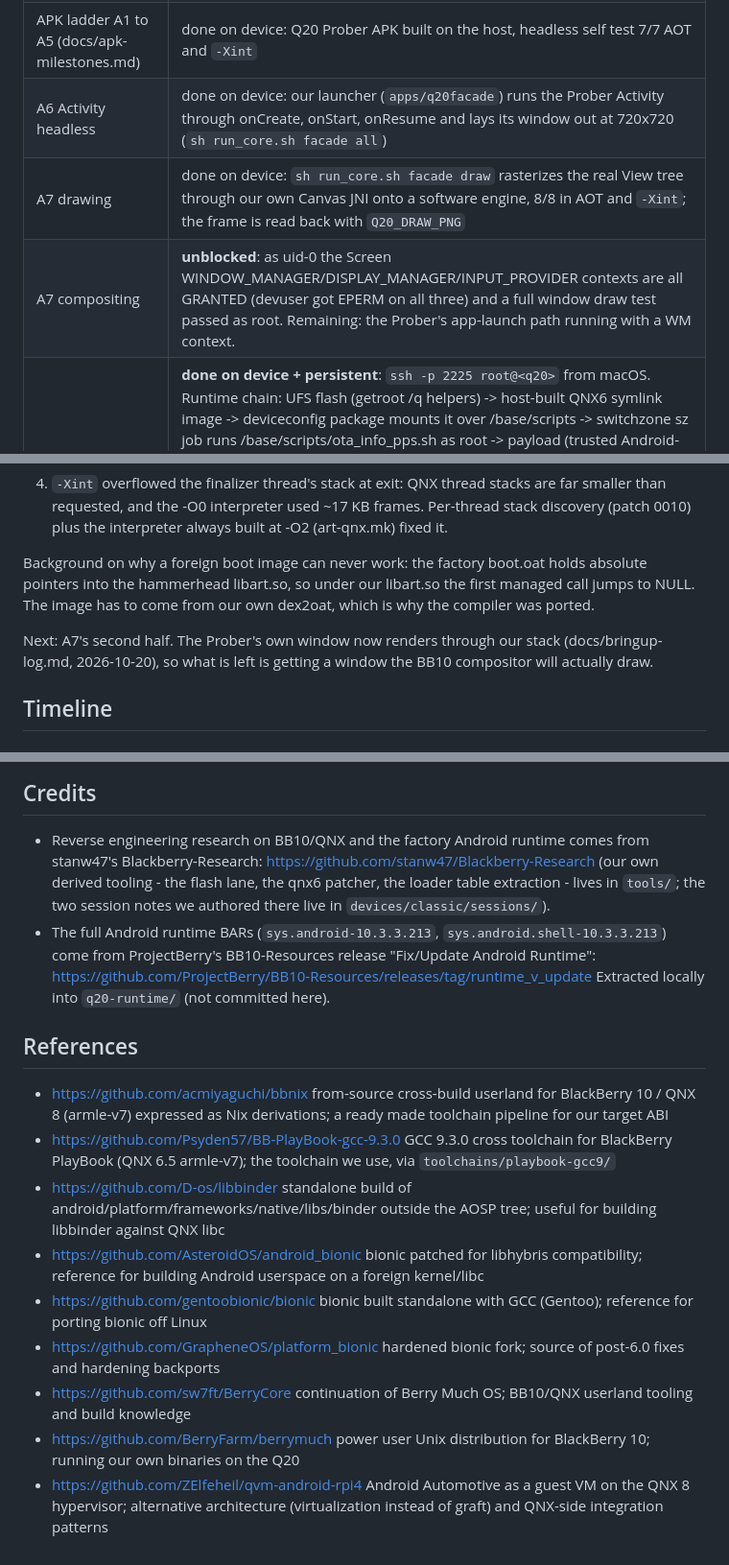
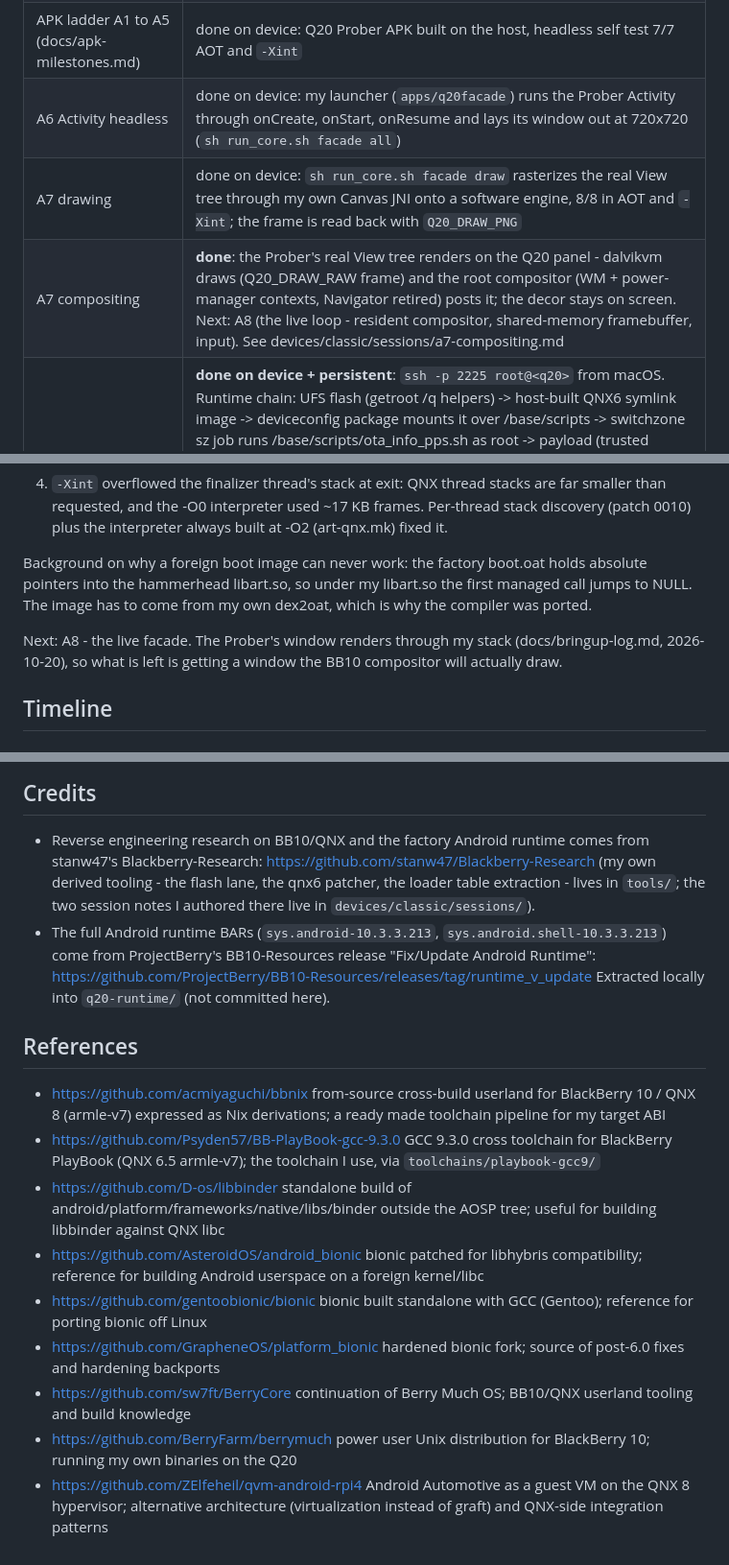
Before and after one commit to neatnettech/q20-android, a Markdown page: README.md, 3 parts joined by grey strips. Shown at 96% size. GitHub-like rendering.

Commit message:
README: A7 compositing done row, A8 next, first-person voice (we -> I)

```diff
--- a/README.md
+++ b/README.md
@@ -27,9 +27,9 @@ Android 6.0 on the BlackBerry Classic (Q20), which runs QNX.
 | Hello DEX execution | done on device: prints `Hello from ART 6 on QNX! gc ok` in both AOT (Quick-compiled hello.oat) and `-Xint`, exit 0 |
 | Q20 device SSH access | done, reproducible: `runtime/art-qnx/device/connect.sh` plus `q20ssh`/`q20put` |
 | APK ladder A1 to A5 (docs/apk-milestones.md) | done on device: Q20 Prober APK built on the host, headless self test 7/7 AOT and `-Xint` |
-| A6 Activity headless | done on device: our launcher (`apps/q20facade`) runs the Prober Activity through onCreate, onStart, onResume and lays its window out at 720x720 (`sh run_core.sh facade all`) |
-| A7 drawing | done on device: `sh run_core.sh facade draw` rasterizes the real View tree through our own Canvas JNI onto a software engine, 8/8 in AOT and `-Xint`; the frame is read back with `Q20_DRAW_PNG` |
-| A7 compositing | **unblocked**: as uid-0 the Screen WINDOW_MANAGER/DISPLAY_MANAGER/INPUT_PROVIDER contexts are all GRANTED (devuser got EPERM on all three) and a full window draw test passed as root. Remaining: the Prober's app-launch path running with a WM context. |
+| A6 Activity headless | done on device: my launcher (`apps/q20facade`) runs the Prober Activity through onCreate, onStart, onResume and lays its window out at 720x720 (`sh run_core.sh facade all`) |
+| A7 drawing | done on device: `sh run_core.sh facade draw` rasterizes the real View tree through my own Canvas JNI onto a software engine, 8/8 in AOT and `-Xint`; the frame is read back with `Q20_DRAW_PNG` |
+| A7 compositing | **done**: the Prober's real View tree renders on the Q20 panel - dalvikvm draws (Q20_DRAW_RAW frame) and the root compositor (WM + power-manager contexts, Navigator retired) posts it; the decor stays on screen. Next: A8 (the live loop - resident compositor, shared-memory framebuffer, input). See devices/classic/sessions/a7-compositing.md |
 | Root (uid-0) | **done on device + persistent**: `ssh -p 2225 root@<q20>` from macOS. Runtime chain: UFS flash (getroot /q helpers) -> host-built QNX6 symlink image -> deviceconfig package mounts it over /base/scripts -> switchzone sz job runs /base/scripts/ota_info_pps.sh as root -> payload (trusted Android-subsystem inode) starts a kill-proof root sshd (binary in the trusted inode /var/exfat/fs-exfat.so). **Self-healing across reboots**: three persisted installer jobs (mount + sz session::0/::1) + the v8.1 payload re-arm the chain at every boot - verified over consecutive cold reboots with zero intervention. A full UFS flash wipes the persistence (re-root = flash + chain.sh). Full story: docs/token-wall-and-device-access.md sections 22-27, runbook: docs/common/runbook.md, common technique: docs/common/, devices: devices/, tooling: tools/flash/ + tools/root/. |
 
 ## What blocked Hello World
@@ -55,11 +55,11 @@ hardware:
    at -O2 (art-qnx.mk) fixed it.
 
 Background on why a foreign boot image can never work: the factory boot.oat
-holds absolute pointers into the hammerhead libart.so, so under our libart.so
-the first managed call jumps to NULL. The image has to come from our own
+holds absolute pointers into the hammerhead libart.so, so under my libart.so
+the first managed call jumps to NULL. The image has to come from my own
 dex2oat, which is why the compiler was ported.
 
-Next: A7's second half. The Prober's own window now renders through our stack
+Next: A8 - the live facade. The Prober's window renders through my stack
 (docs/bringup-log.md, 2026-10-20), so what is left is getting a window the BB10
 compositor will actually draw.
 
@@ -247,8 +247,8 @@ Android 11  -> selectively backport security fixes
 * Reverse engineering research on BB10/QNX and the factory Android runtime
   comes from stanw47's Blackberry-Research:
   https://github.com/stanw47/Blackberry-Research
-  (our own derived tooling - the flash lane, the qnx6 patcher, the loader
-  table extraction - lives in `tools/`; the two session notes we authored
+  (my own derived tooling - the flash lane, the qnx6 patcher, the loader
+  table extraction - lives in `tools/`; the two session notes I authored
   there live in `devices/classic/sessions/`).
 * The full Android runtime BARs (`sys.android-10.3.3.213`,
   `sys.android.shell-10.3.3.213`) come from ProjectBerry's BB10-Resources
@@ -260,11 +260,11 @@ Android 11  -> selectively backport security fixes
 
 * https://github.com/acmiyaguchi/bbnix
   from-source cross-build userland for BlackBerry 10 / QNX 8 (armle-v7)
-  expressed as Nix derivations; a ready made toolchain pipeline for our
+  expressed as Nix derivations; a ready made toolchain pipeline for my
   target ABI
 * https://github.com/Psyden57/BB-PlayBook-gcc-9.3.0
   GCC 9.3.0 cross toolchain for BlackBerry PlayBook (QNX 6.5 armle-v7);
-  the toolchain we use, via `toolchains/playbook-gcc9/`
+  the toolchain I use, via `toolchains/playbook-gcc9/`
 * https://github.com/D-os/libbinder
   standalone build of android/platform/frameworks/native/libs/binder
   outside the AOSP tree; useful for building libbinder against QNX libc
@@ -280,7 +280,7 @@ Android 11  -> selectively backport security fixes
   continuation of Berry Much OS; BB10/QNX userland tooling and build
   knowledge
 * https://github.com/BerryFarm/berrymuch
-  power user Unix distribution for BlackBerry 10; running our own binaries
+  power user Unix distribution for BlackBerry 10; running my own binaries
   on the Q20
 * https://github.com/ZElfeheil/qvm-android-rpi4
   Android Automotive as a guest VM on the QNX 8 hypervisor; alternative
```
Also changed, not shown: other parts of README.md (+4 -4 lines).
